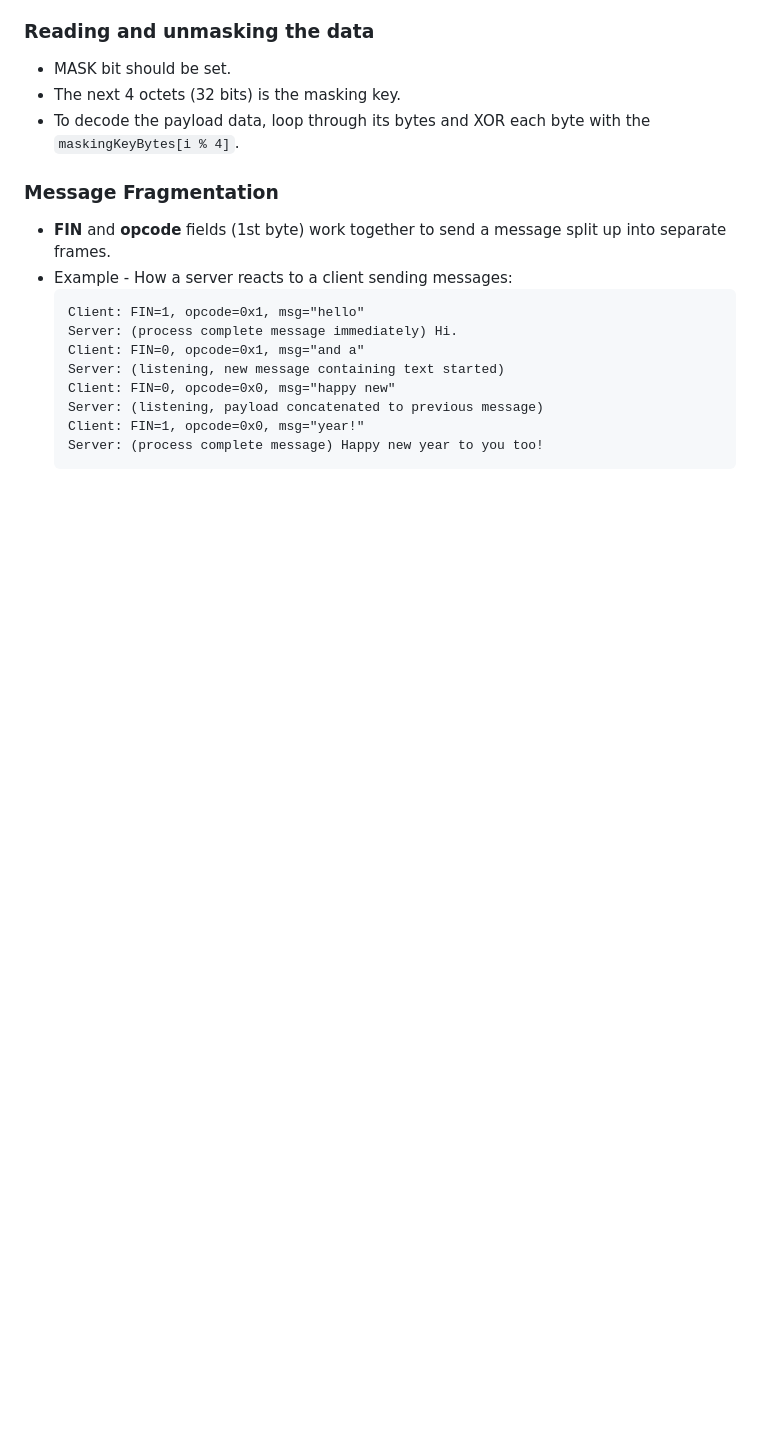
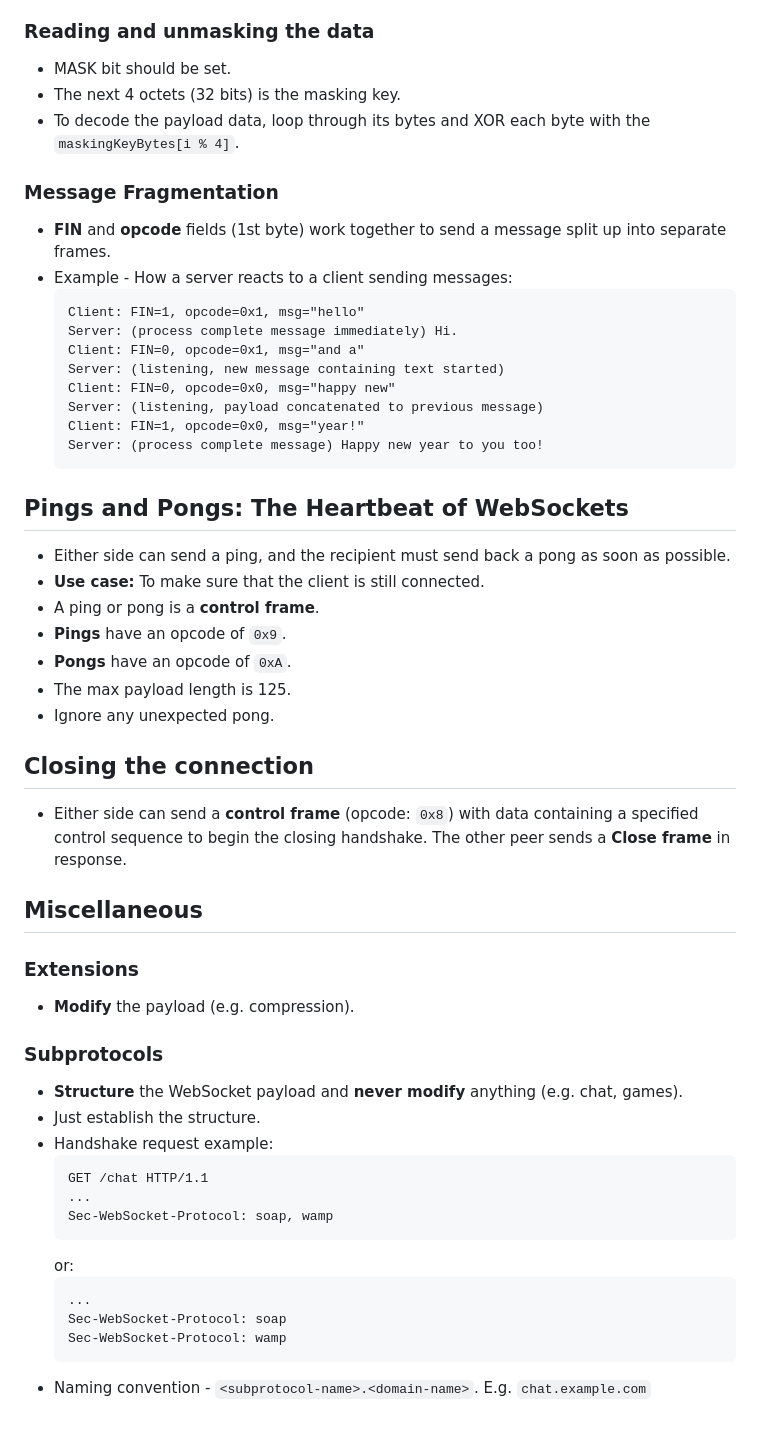
Before and after one commit to boonyong6/websockets-sandbox, a Markdown page: README.md, the part around the change printed below. Rendered like a GitHub page; blank space fills up the shorter version.

Commit message:
Add notes

````diff
--- a/README.md
+++ b/README.md
@@ -99,3 +99,41 @@
     Client: FIN=1, opcode=0x0, msg="year!"
     Server: (process complete message) Happy new year to you too!
     ```
+
+## Pings and Pongs: The Heartbeat of WebSockets
+
+- Either side can send a ping, and the recipient must send back a pong as soon as possible.
+- **Use case:** To make sure that the client is still connected.
+- A ping or pong is a **control frame**.
+- **Pings** have an opcode of `0x9`.
+- **Pongs** have an opcode of `0xA`.
+- The max payload length is 125.
+- Ignore any unexpected pong.
+
+## Closing the connection
+
+- Either side can send a **control frame** (opcode: `0x8`) with data containing a specified control sequence to begin the closing handshake. The other peer sends a **Close frame** in response.
+
+## Miscellaneous
+
+### Extensions
+
+- **Modify** the payload (e.g. compression).
+
+### Subprotocols
+
+- **Structure** the WebSocket payload and **never modify** anything (e.g. chat, games).
+- Just establish the structure.
+- Handshake request example:
+  ```http
+  GET /chat HTTP/1.1
+  ...
+  Sec-WebSocket-Protocol: soap, wamp
+  ```
+  or:
+  ```http
+  ...
+  Sec-WebSocket-Protocol: soap
+  Sec-WebSocket-Protocol: wamp
+  ```
+- Naming convention - `<subprotocol-name>.<domain-name>`. E.g. `chat.example.com`
````
Also changed, not shown: other parts of README.md (+1 -1 lines).
